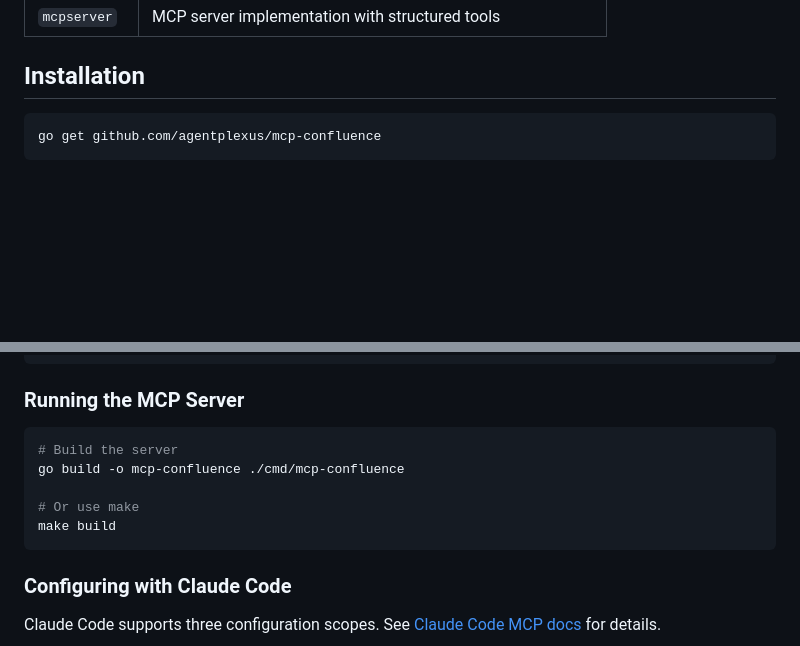
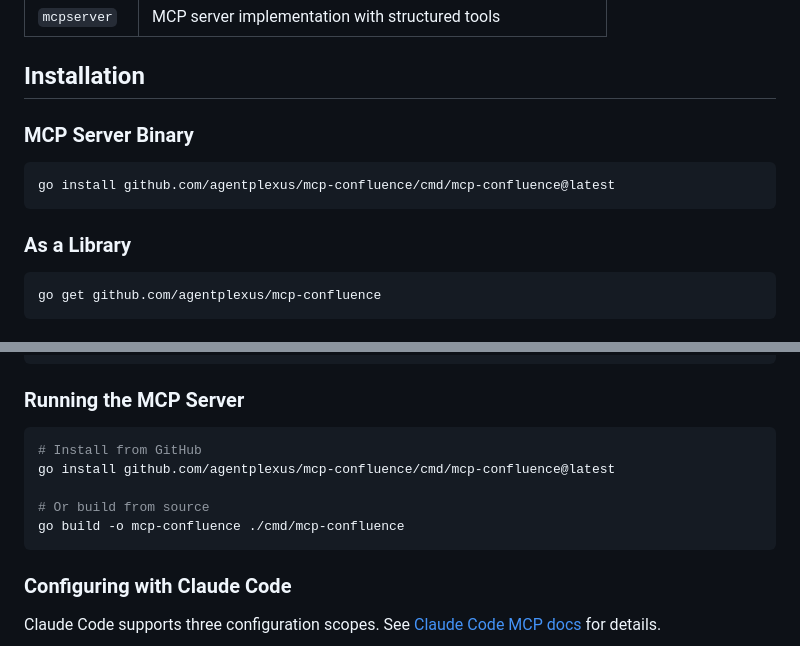
Before and after one commit to agentplexus/mcp-confluence, a Markdown page: README.md, 2 parts joined by grey strips. GitHub-like rendering; blank space fills up the shorter version.

Commit message:
docs: add go install command for MCP server
- Add go install as primary installation method in README
- Add Installation section to release notes
- Fix release date to December 29, 2025

🤖 Generated with [Claude Code](https://claude.com/claude-code)

Co-Authored-By: Claude Opus 4.5 <noreply@anthropic.com>

````diff
--- a/README.md
+++ b/README.md
@@ -35,6 +35,14 @@ This library provides:
 | `mcpserver` | MCP server implementation with structured tools |
 
 ## Installation
+
+### MCP Server Binary
+
+```bash
+go install github.com/agentplexus/mcp-confluence/cmd/mcp-confluence@latest
+```
+
+### As a Library
 
 ```bash
 go get github.com/agentplexus/mcp-confluence
@@ -107,11 +115,11 @@ err = client.UpdatePageStorage(ctx, info.ID, page, info.Version, info.Title)
 ### Running the MCP Server
 
 ```bash
-# Build the server
+# Install from GitHub
+go install github.com/agentplexus/mcp-confluence/cmd/mcp-confluence@latest
+
+# Or build from source
 go build -o mcp-confluence ./cmd/mcp-confluence
-
-# Or use make
-make build
 ```
 
 ### Configuring with Claude Code
````
Also changed, not shown: RELEASE_NOTES_v0.1.0.md (+7 -1 lines).
